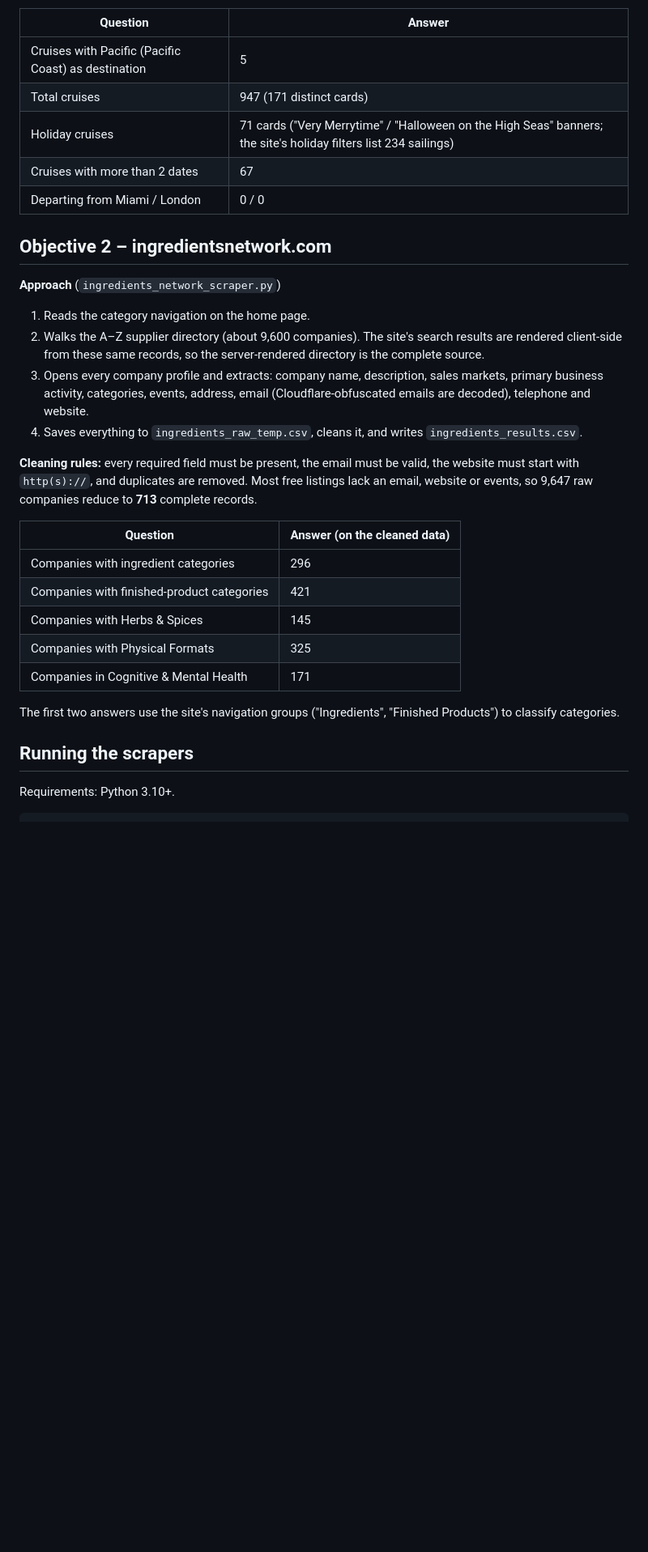
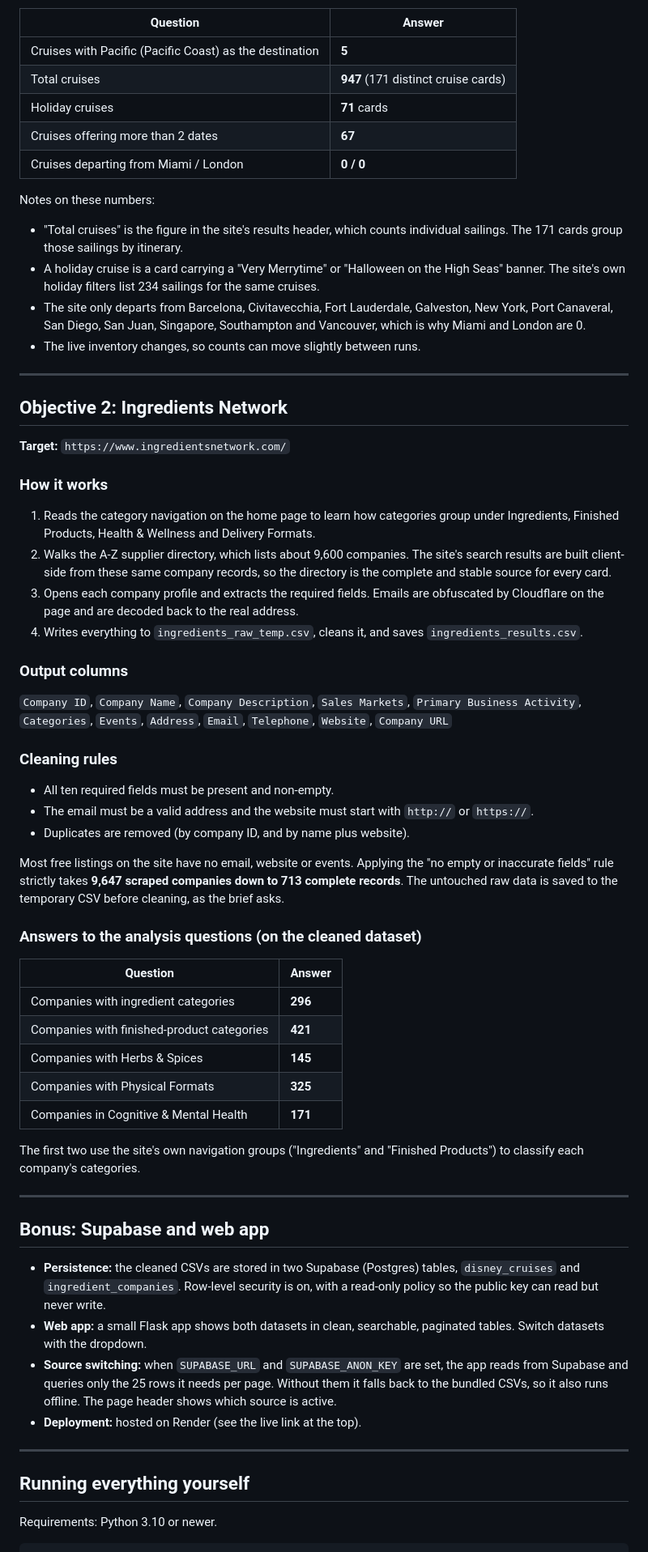
Before and after one commit to ashanviii/relu-data-extraction-challenge, a Markdown page: README.md, the part around one of its changes. Shown at 81% size. Drawn GitHub-style; blank space fills up the shorter version.

````diff
--- a/README.md
+++ b/README.md
@@ -31,34 +68,65 @@ Two web scrapers, their cleaned datasets, and a small web app (bonus) that serve
 
 | Question | Answer |
 |---|---|
-| Cruises with Pacific (Pacific Coast) as destination | 5 |
-| Total cruises | 947 (171 distinct cards) |
-| Holiday cruises | 71 cards ("Very Merrytime" / "Halloween on the High Seas" banners; the site's holiday filters list 234 sailings) |
-| Cruises with more than 2 dates | 67 |
-| Departing from Miami / London | 0 / 0 |
+| Cruises with Pacific (Pacific Coast) as the destination | **5** |
+| Total cruises | **947** (171 distinct cruise cards) |
+| Holiday cruises | **71** cards |
+| Cruises offering more than 2 dates | **67** |
+| Cruises departing from Miami / London | **0 / 0** |
 
-## Objective 2 – ingredientsnetwork.com
+Notes on these numbers:
+- "Total cruises" is the figure in the site's results header, which counts individual sailings. The 171 cards group those sailings by itinerary.
+- A holiday cruise is a card carrying a "Very Merrytime" or "Halloween on the High Seas" banner. The site's own holiday filters list 234 sailings for the same cruises.
+- The site only departs from Barcelona, Civitavecchia, Fort Lauderdale, Galveston, New York, Port Canaveral, San Diego, San Juan, Singapore, Southampton and Vancouver, which is why Miami and London are 0.
+- The live inventory changes, so counts can move slightly between runs.
 
-**Approach** (`ingredients_network_scraper.py`)
-1. Reads the category navigation on the home page.
-2. Walks the A–Z supplier directory (about 9,600 companies). The site's search results are rendered client-side from these same records, so the server-rendered directory is the complete source.
-3. Opens every company profile and extracts: company name, description, sales markets, primary business activity, categories, events, address, email (Cloudflare-obfuscated emails are decoded), telephone and website.
-4. Saves everything to `ingredients_raw_temp.csv`, cleans it, and writes `ingredients_results.csv`.
+---
 
-**Cleaning rules:** every required field must be present, the email must be valid, the website must start with `http(s)://`, and duplicates are removed. Most free listings lack an email, website or events, so 9,647 raw companies reduce to **713** complete records.
+## Objective 2: Ingredients Network
 
-| Question | Answer (on the cleaned data) |
+**Target:** `https://www.ingredientsnetwork.com/`
+
+### How it works
+1. Reads the category navigation on the home page to learn how categories group under Ingredients, Finished Products, Health & Wellness and Delivery Formats.
+2. Walks the A-Z supplier directory, which lists about 9,600 companies. The site's search results are built client-side from these same company records, so the directory is the complete and stable source for every card.
+3. Opens each company profile and extracts the required fields. Emails are obfuscated by Cloudflare on the page and are decoded back to the real address.
+4. Writes everything to `ingredients_raw_temp.csv`, cleans it, and saves `ingredients_results.csv`.
+
+### Output columns
+`Company ID`, `Company Name`, `Company Description`, `Sales Markets`, `Primary Business Activity`, `Categories`, `Events`, `Address`, `Email`, `Telephone`, `Website`, `Company URL`
+
+### Cleaning rules
+- All ten required fields must be present and non-empty.
+- The email must be a valid address and the website must start with `http://` or `https://`.
+- Duplicates are removed (by company ID, and by name plus website).
+
+Most free listings on the site have no email, website or events. Applying the "no empty or inaccurate fields" rule strictly takes **9,647 scraped companies down to 713 complete records**. The untouched raw data is saved to the temporary CSV before cleaning, as the brief asks.
+
+### Answers to the analysis questions (on the cleaned dataset)
+
+| Question | Answer |
 |---|---|
-| Companies with ingredient categories | 296 |
-| Companies with finished-product categories | 421 |
-| Companies with Herbs & Spices | 145 |
-| Companies with Physical Formats | 325 |
-| Companies in Cognitive & Mental Health | 171 |
+| Companies with ingredient categories | **296** |
+| Companies with finished-product categories | **421** |
+| Companies with Herbs & Spices | **145** |
+| Companies with Physical Formats | **325** |
+| Companies in Cognitive & Mental Health | **171** |
 
-The first two answers use the site's navigation groups ("Ingredients", "Finished Products") to classify categories.
+The first two use the site's own navigation groups ("Ingredients" and "Finished Products") to classify each company's categories.
 
-## Running the scrapers
+---
 
-Requirements: Python 3.10+.
+## Bonus: Supabase and web app
+
+- **Persistence:** the cleaned CSVs are stored in two Supabase (Postgres) tables, `disney_cruises` and `ingredient_companies`. Row-level security is on, with a read-only policy so the public key can read but never write.
+- **Web app:** a small Flask app shows both datasets in clean, searchable, paginated tables. Switch datasets with the dropdown.
+- **Source switching:** when `SUPABASE_URL` and `SUPABASE_ANON_KEY` are set, the app reads from Supabase and queries only the 25 rows it needs per page. Without them it falls back to the bundled CSVs, so it also runs offline. The page header shows which source is active.
+- **Deployment:** hosted on Render (see the live link at the top).
+
+---
+
+## Running everything yourself
+
+Requirements: Python 3.10 or newer.
 
 ```bash
````
Also changed, not shown: other parts of README.md (+93 -49 lines).
